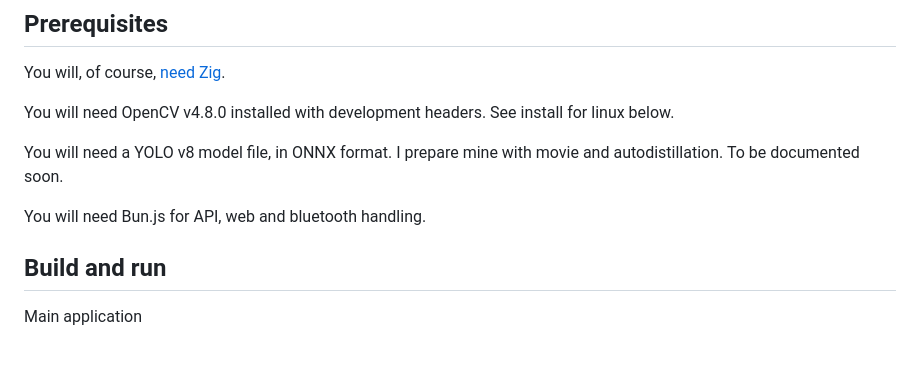
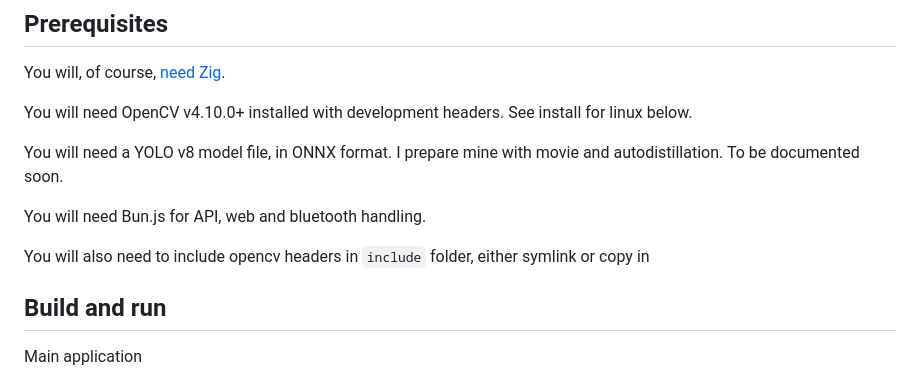
Before and after one commit to bensinober/robot-eyes, a Markdown page: docs/INSTALLATION.md, the part around the change. Drawn GitHub-style; blank space fills up the shorter version.

```diff
--- a/docs/INSTALLATION.md
+++ b/docs/INSTALLATION.md
@@ -19,12 +19,14 @@ developed by Ultralytics and Torchvision.
 
 You will, of course, [need Zig](https://ziglang.org/learn/getting-started/).
 
-You will need OpenCV v4.8.0 installed with development headers. See install for linux below.
+You will need OpenCV v4.10.0+ installed with development headers. See install for linux below.
 
 You will need a YOLO v8 model file, in ONNX format. I prepare mine with movie and autodistillation.
 To be documented soon.
 
 You will need Bun.js for API, web and bluetooth handling.
+
+You will also need to include opencv headers in `include` folder, either symlink or copy in
 
 ## Build and run
 
```
